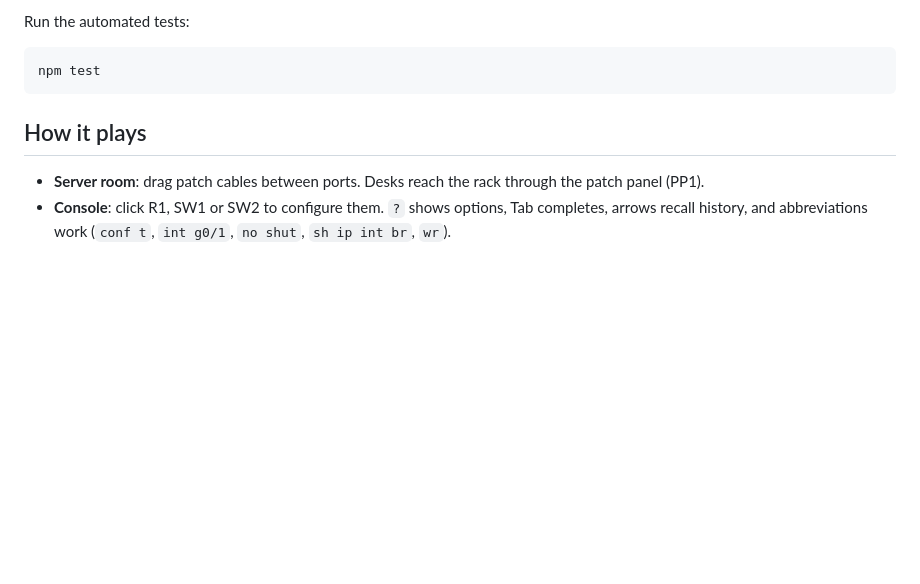
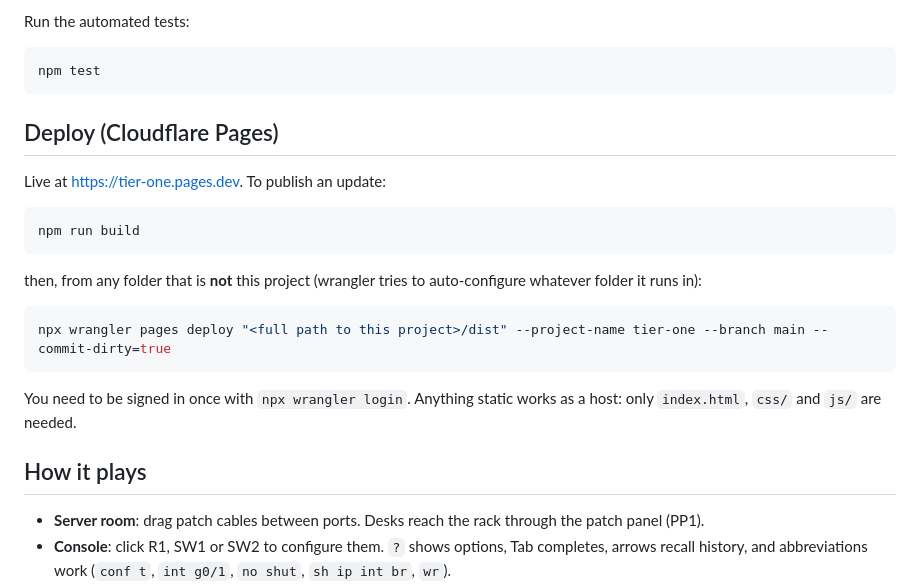
Before and after one commit to yaseenselemane/tier-one-network-ops, a Markdown page: README.md, the part around the change. Drawn GitHub-style; blank space fills up the shorter version.

Commit message:
Document how to deploy to Cloudflare Pages
Co-Authored-By: Claude Sonnet 5.5 <noreply@anthropic.com>

````diff
--- a/README.md
+++ b/README.md
@@ -21,6 +21,23 @@ Run the automated tests:
 ```bash
 npm test
 ```
+
+## Deploy (Cloudflare Pages)
+
+Live at https://tier-one.pages.dev. To publish an update:
+
+```bash
+npm run build
+```
+
+then, from any folder that is **not** this project (wrangler tries to auto-configure whatever folder it runs in):
+
+```bash
+npx wrangler pages deploy "<full path to this project>/dist" --project-name tier-one --branch main --commit-dirty=true
+```
+
+You need to be signed in once with `npx wrangler login`. Anything static works as a host: only `index.html`, `css/`
+and `js/` are needed.
 
 ## How it plays
 
````
